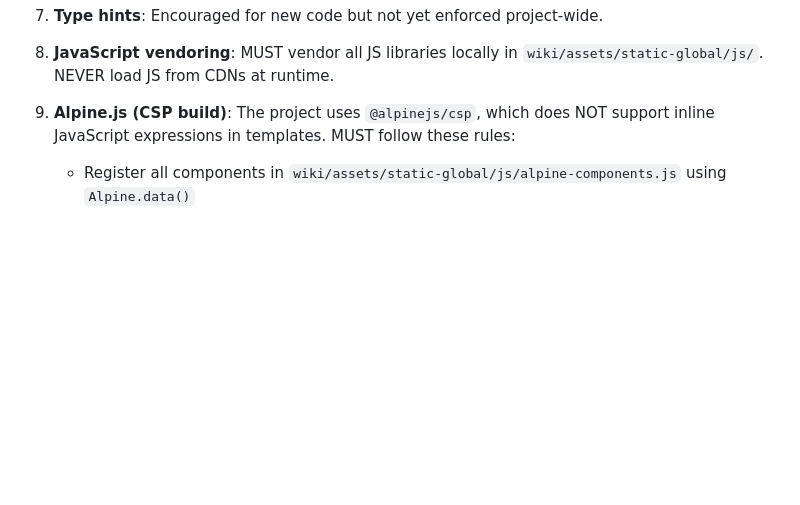
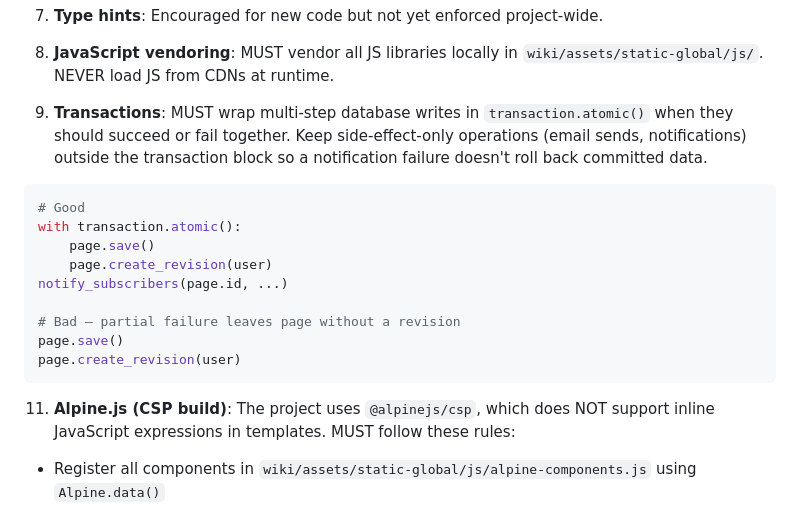
Before and after one commit to freelawproject/wiki, a Markdown page: CLAUDE.md, the part around the change. Drawn GitHub-style; blank space fills up the shorter version.

Commit message:
Add transaction.atomic() coding rule to CLAUDE.md
New rule #10 requires wrapping multi-step DB writes in
transaction.atomic(), with side effects kept outside.

Co-Authored-By: Claude Opus 4.6 (1M context) <noreply@anthropic.com>

````diff
--- a/CLAUDE.md
+++ b/CLAUDE.md
@@ -71,7 +71,22 @@ wiki/
 8. **JavaScript vendoring**: MUST vendor all JS libraries locally in `wiki/assets/static-global/js/`.
    NEVER load JS from CDNs at runtime.
 
-9. **Alpine.js (CSP build)**: The project uses `@alpinejs/csp`, which does NOT support inline
+10. **Transactions**: MUST wrap multi-step database writes in `transaction.atomic()` when they
+   should succeed or fail together. Keep side-effect-only operations (email sends, notifications)
+   outside the transaction block so a notification failure doesn't roll back committed data.
+   ```python
+   # Good
+   with transaction.atomic():
+       page.save()
+       page.create_revision(user)
+   notify_subscribers(page.id, ...)
+
+   # Bad — partial failure leaves page without a revision
+   page.save()
+   page.create_revision(user)
+   ```
+
+11. **Alpine.js (CSP build)**: The project uses `@alpinejs/csp`, which does NOT support inline
    JavaScript expressions in templates. MUST follow these rules:
    - Register all components in `wiki/assets/static-global/js/alpine-components.js` using `Alpine.data()`
    - Use `x-data="componentName"` (not inline objects like `x-data="{ open: false }"`)
````
